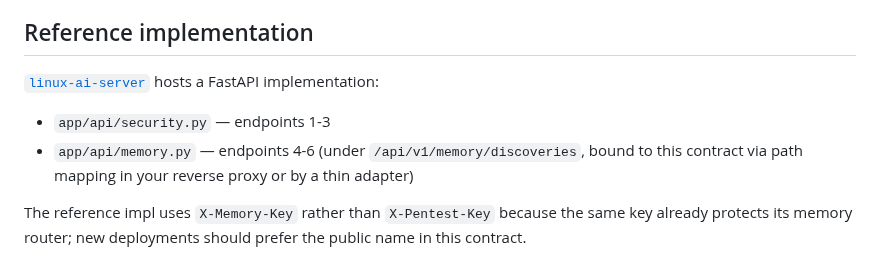
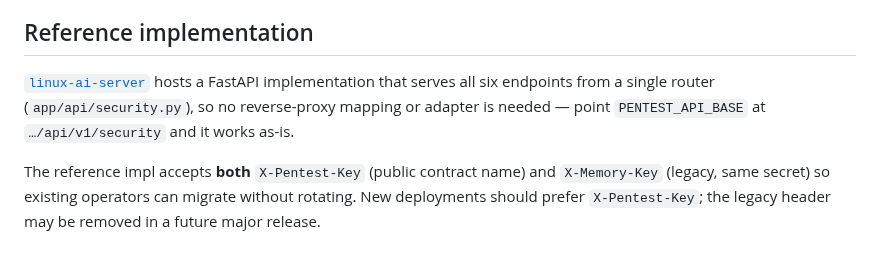
Before and after one commit to turer73/claude-server, a Markdown page: extensions/goose-pentest-mcp/BACKEND_CONTRACT.md, the part around the change. Rendered like a GitHub page.

```diff
--- a/extensions/goose-pentest-mcp/BACKEND_CONTRACT.md
+++ b/extensions/goose-pentest-mcp/BACKEND_CONTRACT.md
@@ -162,12 +162,13 @@ reference implementation uses 5/min for `/pentest/run` (exec bucket) and
 ## Reference implementation
 
 [`linux-ai-server`](https://github.com/turer73/claude-server) hosts a
-FastAPI implementation:
-- `app/api/security.py` — endpoints 1-3
-- `app/api/memory.py` — endpoints 4-6 (under `/api/v1/memory/discoveries`,
-  bound to this contract via path mapping in your reverse proxy or by a
-  thin adapter)
+FastAPI implementation that serves all six endpoints from a single
+router (`app/api/security.py`), so no reverse-proxy mapping or adapter
+is needed — point `PENTEST_API_BASE` at `…/api/v1/security` and it
+works as-is.
 
-The reference impl uses `X-Memory-Key` rather than `X-Pentest-Key` because
-the same key already protects its memory router; new deployments should
-prefer the public name in this contract.
+The reference impl accepts **both** `X-Pentest-Key` (public contract
+name) and `X-Memory-Key` (legacy, same secret) so existing operators
+can migrate without rotating. New deployments should prefer
+`X-Pentest-Key`; the legacy header may be removed in a future major
+release.
```
Also changed, not shown: docs/goose-pentest-mcp-submission-checklist.md (+65 -20 lines), extensions/goose-pentest-mcp/README.md (+12 -5 lines).
